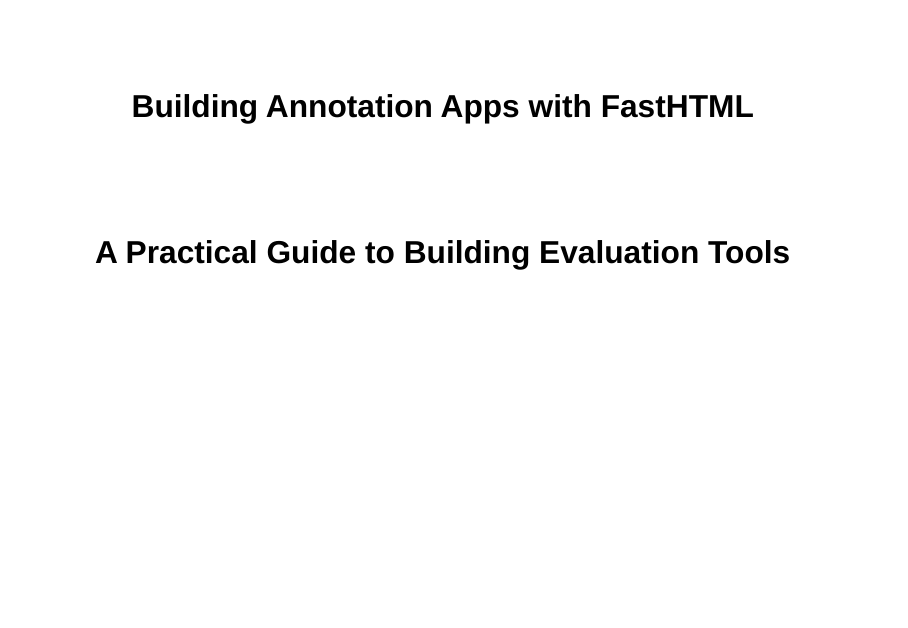
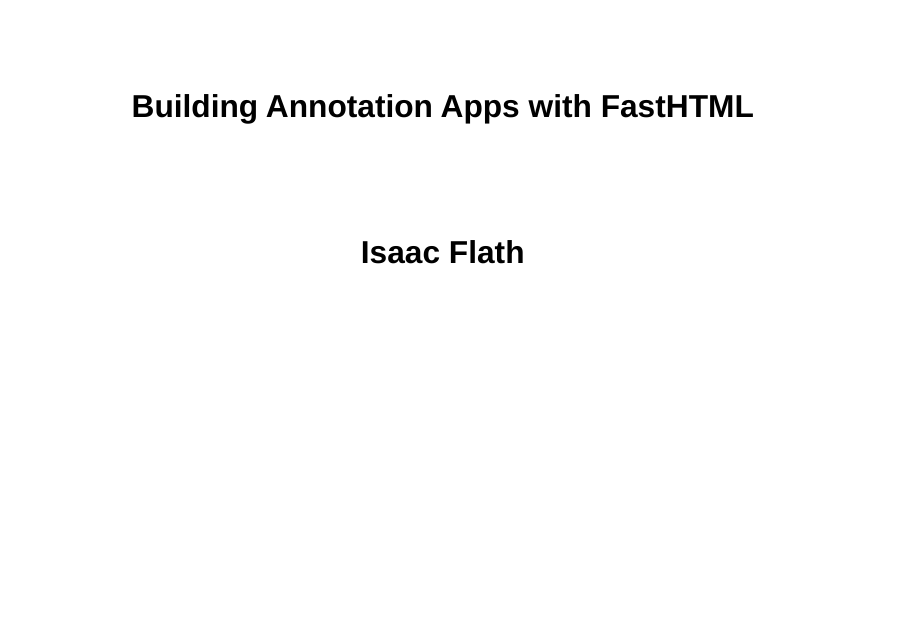
Before and after one commit to ai-evals-course/isaac-fasthtml-workshop, a Quarto document (presentation/talk.qmd): page 1 of 28. Rendered offline with R 4.5, knitr and Pandoc in place of Quarto, with nearby package versions; drawn as Slidy slides in place of the format the file asks for.

Commit message:
Fix title slide

```diff
--- a/presentation/talk.qmd
+++ b/presentation/talk.qmd
@@ -1,6 +1,6 @@
 ---
 title: "Building Annotation Apps with FastHTML"
-subtitle: "A Practical Guide to Building Evaluation Tools"
+subtitle: "Isaac Flath"
 format:
   revealjs:
     theme: simple
```
